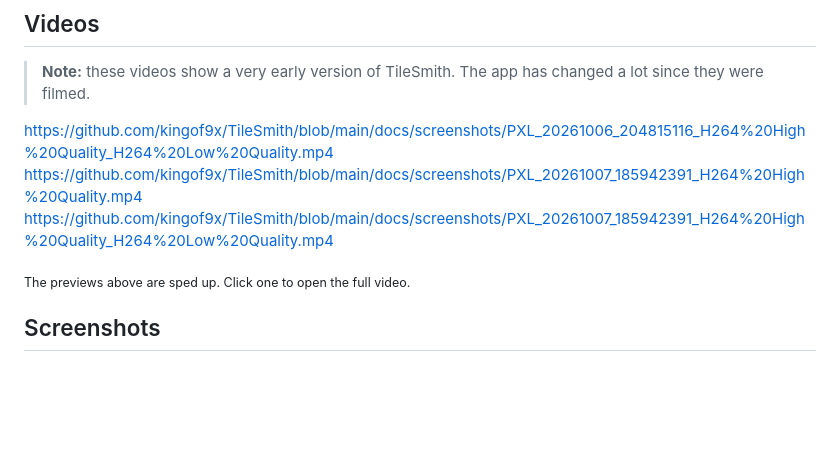
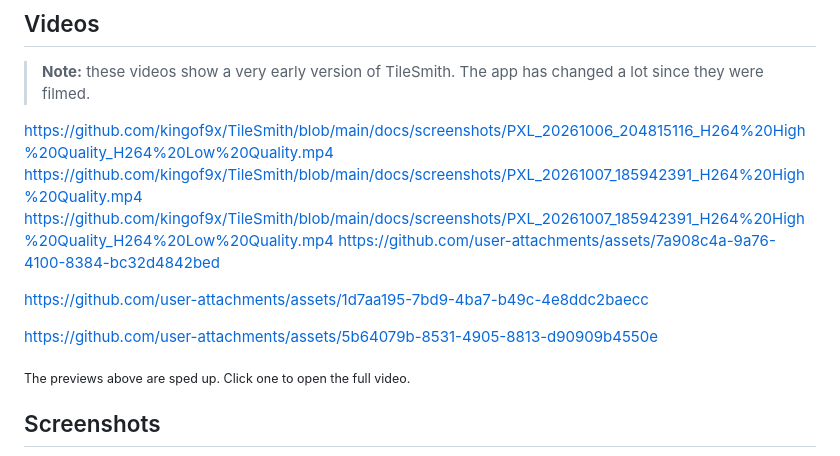
Before and after one commit to kingof9x/TileSmith, a Markdown page: README.md, the part around one of its changes. Drawn GitHub-style; blank space fills up the shorter version.

Commit message:
Add more video links to README
Added additional video links to the README for better resource access.

```diff
--- a/README.md
+++ b/README.md
@@ -11,6 +15,15 @@ Pre production software for LED walls. Engineering specs, cable labels, pixel ma
 https://github.com/kingof9x/TileSmith/blob/main/docs/screenshots/PXL_20261006_204815116_H264%20High%20Quality_H264%20Low%20Quality.mp4
 https://github.com/kingof9x/TileSmith/blob/main/docs/screenshots/PXL_20261007_185942391_H264%20High%20Quality.mp4
 https://github.com/kingof9x/TileSmith/blob/main/docs/screenshots/PXL_20261007_185942391_H264%20High%20Quality_H264%20Low%20Quality.mp4
+https://github.com/user-attachments/assets/7a908c4a-9a76-4100-8384-bc32d4842bed
+
+https://github.com/user-attachments/assets/1d7aa195-7bd9-4ba7-b49c-4e8ddc2baecc
+
+
+
+https://github.com/user-attachments/assets/5b64079b-8531-4905-8813-d90909b4550e
+
+
 
 <sub>The previews above are sped up. Click one to open the full video.</sub>
 
```
Also changed, not shown: other parts of README.md (+4 -0 lines).
